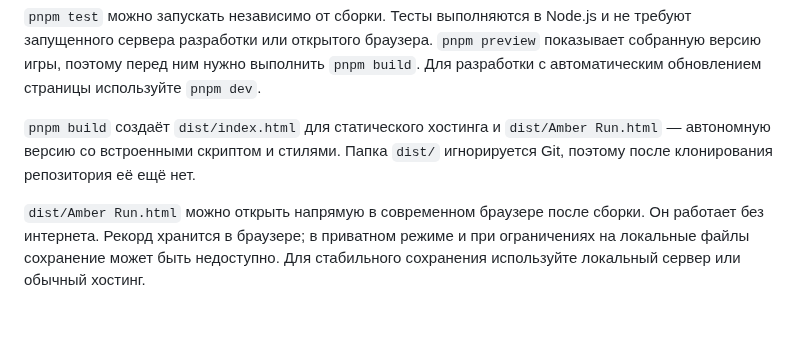
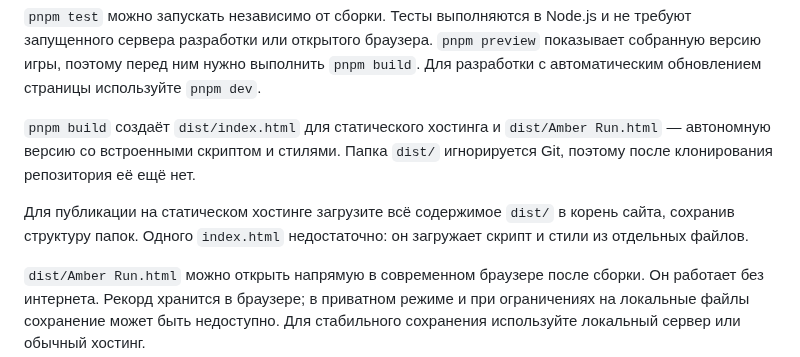
Before and after one commit to Andreypropo/amber-run, a Markdown page: README.md, the part around the change. GitHub-like rendering; blank space fills up the shorter version.

Commit message:
docs: clarify static hosting upload requirements

```diff
--- a/README.md
+++ b/README.md
@@ -35,6 +35,8 @@ pnpm preview
 `pnpm test` можно запускать независимо от сборки. Тесты выполняются в Node.js и не требуют запущенного сервера разработки или открытого браузера. `pnpm preview` показывает собранную версию игры, поэтому перед ним нужно выполнить `pnpm build`. Для разработки с автоматическим обновлением страницы используйте `pnpm dev`.
 
 `pnpm build` создаёт `dist/index.html` для статического хостинга и `dist/Amber Run.html` — автономную версию со встроенными скриптом и стилями. Папка `dist/` игнорируется Git, поэтому после клонирования репозитория её ещё нет.
+
+Для публикации на статическом хостинге загрузите всё содержимое `dist/` в корень сайта, сохранив структуру папок. Одного `index.html` недостаточно: он загружает скрипт и стили из отдельных файлов.
 
 `dist/Amber Run.html` можно открыть напрямую в современном браузере после сборки. Он работает без интернета. Рекорд хранится в браузере; в приватном режиме и при ограничениях на локальные файлы сохранение может быть недоступно. Для стабильного сохранения используйте локальный сервер или обычный хостинг.
 
```
